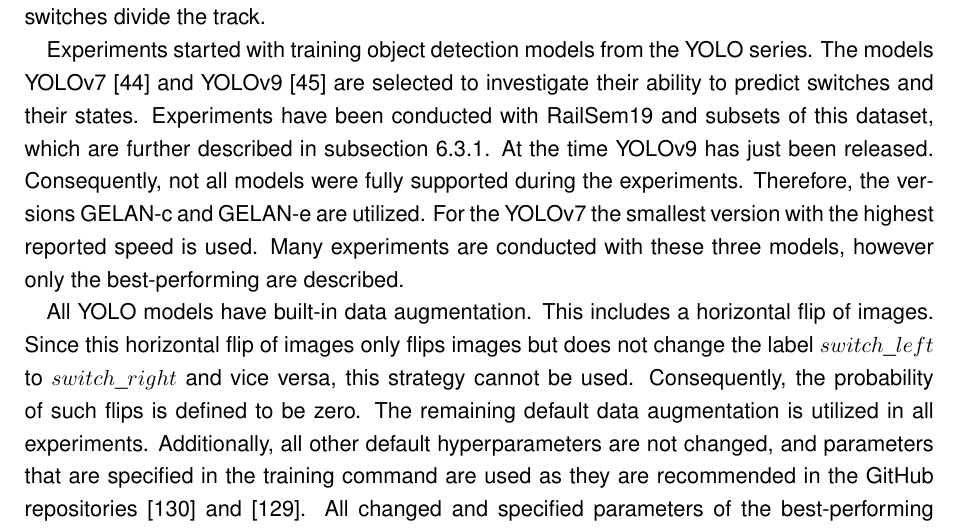
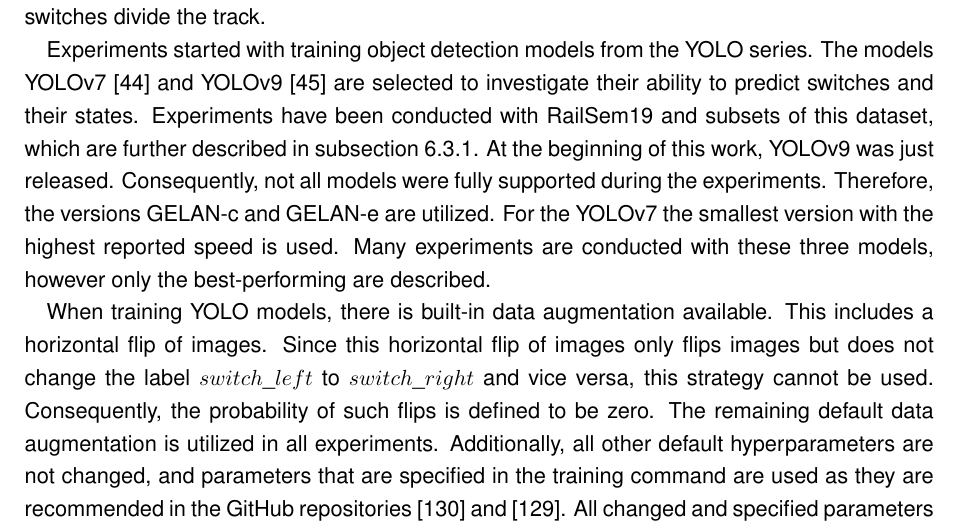
Before and after one commit to SebiGoebel/Rail-Track-Prediction, a LaTeX thesis (Thesis.tex, which reads experiments/objectDetectionExperiments.tex): part of page 74 of 127, cut so that both start at the same text. Compiled offline with pdfLaTeX; an older LaTeX class or package is replaced by its successor.

Commit message:
reread object detection experiments and added feedback

```diff
--- a/experiments/objectDetectionExperiments.tex
+++ b/experiments/objectDetectionExperiments.tex
@@ -6,13 +6,13 @@
 Experiments started with training object detection models from the \ac{YOLO} series.
 The models \ac{YOLO}v7 \cite{yolov7} and \ac{YOLO}v9 \cite{YOLOv9} are selected to investigate their ability to predict switches and their states.
 Experiments have been conducted with RailSem19 and subsets of this dataset, which are further described in \autoref{sec:usedDatasetsYOLOs}.
-At the time \ac{YOLO}v9 has just been released.
+At the beginning of this work, \ac{YOLO}v9 was just released.
 Consequently, not all models were fully supported during the experiments.
 Therefore, the versions \ac{GELAN}-c and \ac{GELAN}-e are utilized.
 For the \ac{YOLO}v7 the smallest version with the highest reported speed is used.
 Many experiments are conducted with these three models, however only the best-performing are described.
 
-All \ac{YOLO} models have built-in data augmentation.
+When training \ac{YOLO} models, there is built-in data augmentation available.
 This includes a horizontal flip of images.
 Since this horizontal flip of images only flips images but does not change the label $switch\_left$ to $switch\_right$ and vice versa, this strategy cannot be used.
 Consequently, the probability of such flips is defined to be zero. The remaining default data augmentation is utilized in all experiments.
```
